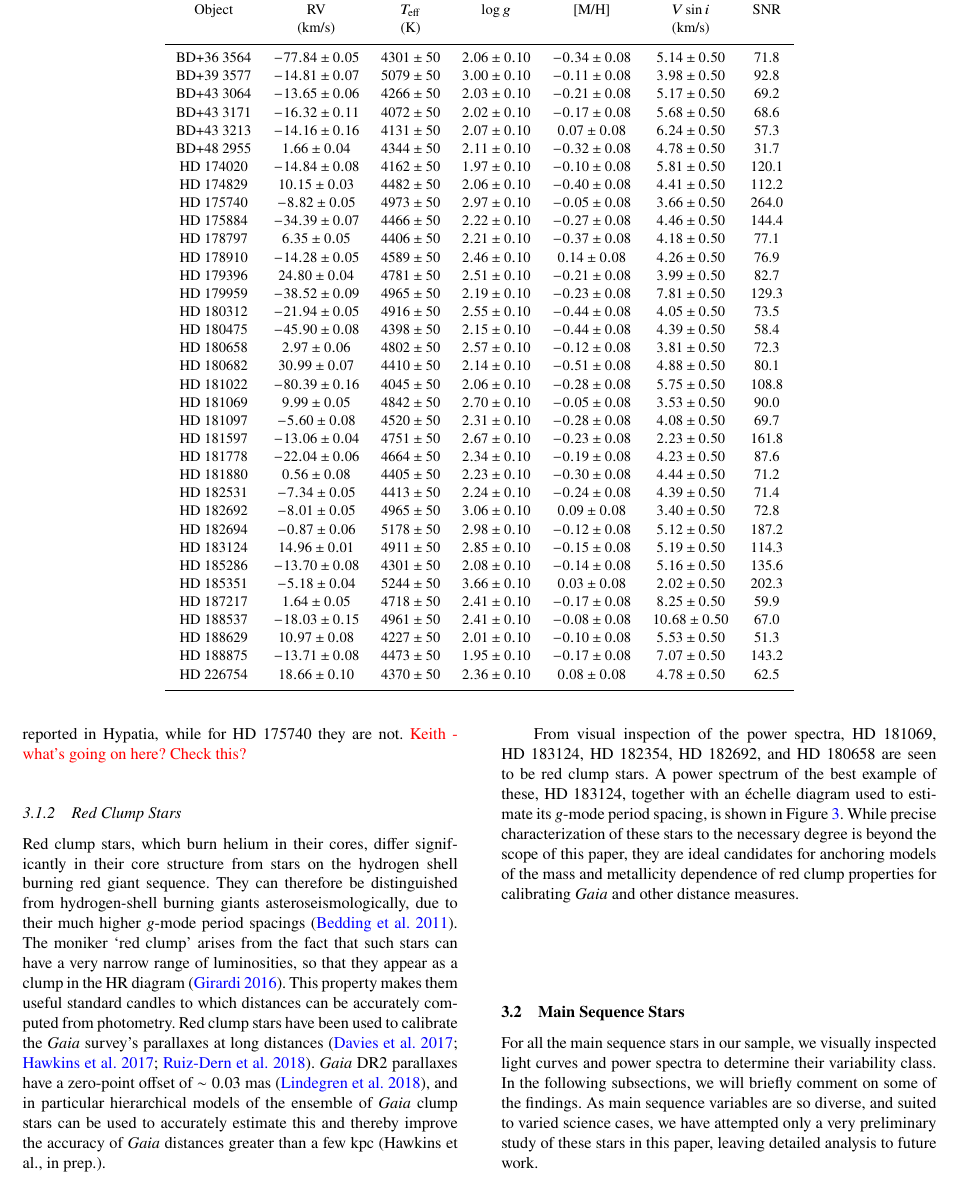
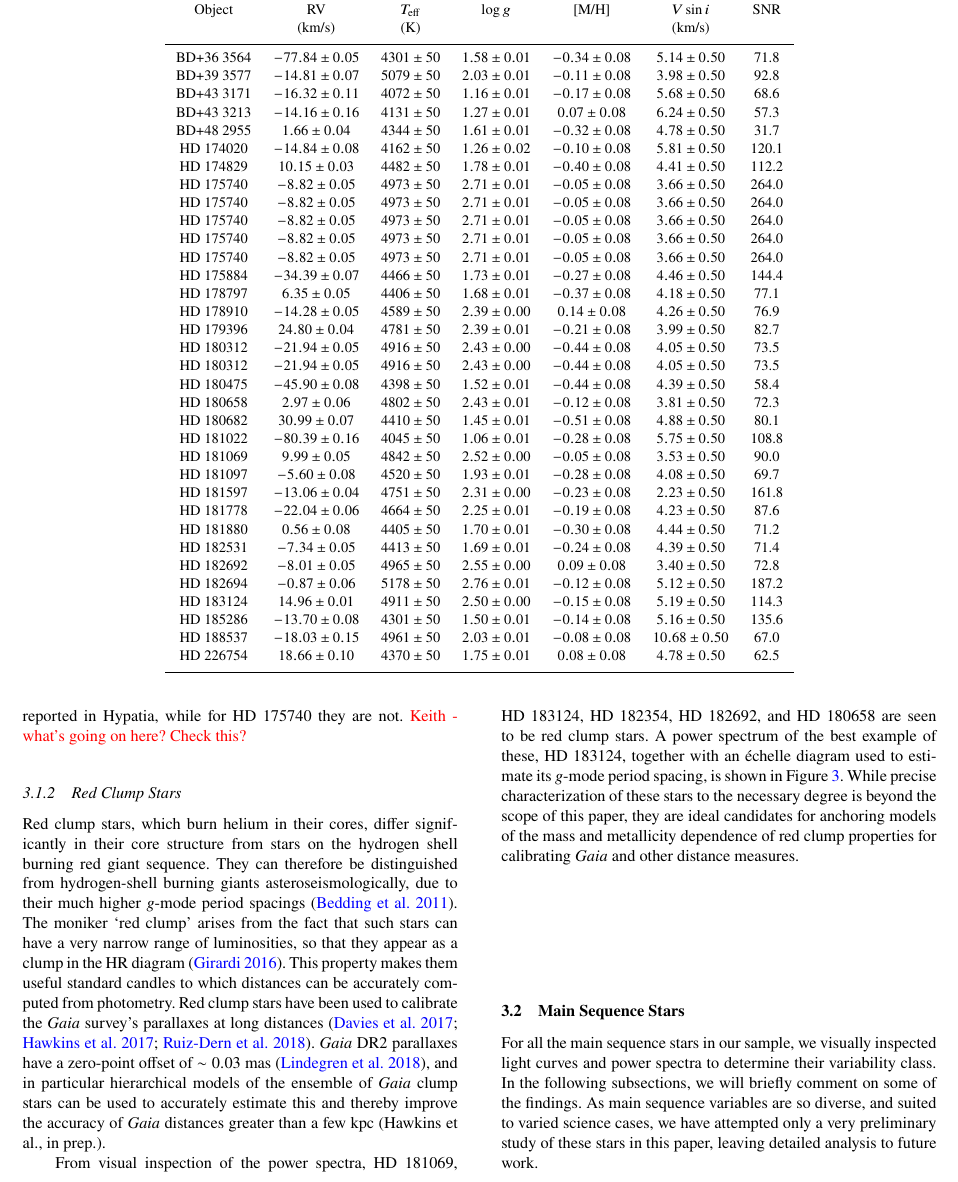
Before and after one commit to benjaminpope/smearcampaign, a LaTeX paper (paper/ms.tex, which reads paper/stellar_props.tex): part of page 8 of 13, cut so that both start at the same text. Compiled offline with pdfLaTeX; a LaTeX package or settings file that is missing is left out.

Commit message:
use asteroseismic log g

```diff
--- a/paper/stellar_props.tex
+++ b/paper/stellar_props.tex
@@ -5,41 +5,40 @@
 Object & RV & \teff & \logg & [M/H] & $V\sin{i}$ & SNR \\
  & (km/s) & (K) &  &  & (km/s) &  \\
 \hline
-BD+36 3564 & $-77.84 \pm 0.05$ & $4301 \pm 50$ & $2.06 \pm 0.10$ & $-0.34 \pm 0.08$ & $5.14 \pm 0.50$ & 71.8 \\
-BD+39 3577 & $-14.81 \pm 0.07$ & $5079 \pm 50$ & $3.00 \pm 0.10$ & $-0.11 \pm 0.08$ & $3.98 \pm 0.50$ & 92.8 \\
-BD+43 3064 & $-13.65 \pm 0.06$ & $4266 \pm 50$ & $2.03 \pm 0.10$ & $-0.21 \pm 0.08$ & $5.17 \pm 0.50$ & 69.2 \\
-BD+43 3171 & $-16.32 \pm 0.11$ & $4072 \pm 50$ & $2.02 \pm 0.10$ & $-0.17 \pm 0.08$ & $5.68 \pm 0.50$ & 68.6 \\
-BD+43 3213 & $-14.16 \pm 0.16$ & $4131 \pm 50$ & $2.07 \pm 0.10$ & $0.07 \pm 0.08$ & $6.24 \pm 0.50$ & 57.3 \\
-BD+48 2955 & $1.66 \pm 0.04$ & $4344 \pm 50$ & $2.11 \pm 0.10$ & $-0.32 \pm 0.08$ & $4.78 \pm 0.50$ & 31.7 \\
-HD 174020 & $-14.84 \pm 0.08$ & $4162 \pm 50$ & $1.97 \pm 0.10$ & $-0.10 \pm 0.08$ & $5.81 \pm 0.50$ & 120.1 \\
-HD 174829 & $10.15 \pm 0.03$ & $4482 \pm 50$ & $2.06 \pm 0.10$ & $-0.40 \pm 0.08$ & $4.41 \pm 0.50$ & 112.2 \\
-HD 175740 & $-8.82 \pm 0.05$ & $4973 \pm 50$ & $2.97 \pm 0.10$ & $-0.05 \pm 0.08$ & $3.66 \pm 0.50$ & 264.0 \\
-HD 175884 & $-34.39 \pm 0.07$ & $4466 \pm 50$ & $2.22 \pm 0.10$ & $-0.27 \pm 0.08$ & $4.46 \pm 0.50$ & 144.4 \\
-HD 178797 & $6.35 \pm 0.05$ & $4406 \pm 50$ & $2.21 \pm 0.10$ & $-0.37 \pm 0.08$ & $4.18 \pm 0.50$ & 77.1 \\
-HD 178910 & $-14.28 \pm 0.05$ & $4589 \pm 50$ & $2.46 \pm 0.10$ & $0.14 \pm 0.08$ & $4.26 \pm 0.50$ & 76.9 \\
-HD 179396 & $24.80 \pm 0.04$ & $4781 \pm 50$ & $2.51 \pm 0.10$ & $-0.21 \pm 0.08$ & $3.99 \pm 0.50$ & 82.7 \\
-HD 179959 & $-38.52 \pm 0.09$ & $4965 \pm 50$ & $2.19 \pm 0.10$ & $-0.23 \pm 0.08$ & $7.81 \pm 0.50$ & 129.3 \\
-HD 180312 & $-21.94 \pm 0.05$ & $4916 \pm 50$ & $2.55 \pm 0.10$ & $-0.44 \pm 0.08$ & $4.05 \pm 0.50$ & 73.5 \\
-HD 180475 & $-45.90 \pm 0.08$ & $4398 \pm 50$ & $2.15 \pm 0.10$ & $-0.44 \pm 0.08$ & $4.39 \pm 0.50$ & 58.4 \\
-HD 180658 & $2.97 \pm 0.06$ & $4802 \pm 50$ & $2.57 \pm 0.10$ & $-0.12 \pm 0.08$ & $3.81 \pm 0.50$ & 72.3 \\
-HD 180682 & $30.99 \pm 0.07$ & $4410 \pm 50$ & $2.14 \pm 0.10$ & $-0.51 \pm 0.08$ & $4.88 \pm 0.50$ & 80.1 \\
-HD 181022 & $-80.39 \pm 0.16$ & $4045 \pm 50$ & $2.06 \pm 0.10$ & $-0.28 \pm 0.08$ & $5.75 \pm 0.50$ & 108.8 \\
-HD 181069 & $9.99 \pm 0.05$ & $4842 \pm 50$ & $2.70 \pm 0.10$ & $-0.05 \pm 0.08$ & $3.53 \pm 0.50$ & 90.0 \\
-HD 181097 & $-5.60 \pm 0.08$ & $4520 \pm 50$ & $2.31 \pm 0.10$ & $-0.28 \pm 0.08$ & $4.08 \pm 0.50$ & 69.7 \\
-HD 181597 & $-13.06 \pm 0.04$ & $4751 \pm 50$ & $2.67 \pm 0.10$ & $-0.23 \pm 0.08$ & $2.23 \pm 0.50$ & 161.8 \\
-HD 181778 & $-22.04 \pm 0.06$ & $4664 \pm 50$ & $2.34 \pm 0.10$ & $-0.19 \pm 0.08$ & $4.23 \pm 0.50$ & 87.6 \\
-HD 181880 & $0.56 \pm 0.08$ & $4405 \pm 50$ & $2.23 \pm 0.10$ & $-0.30 \pm 0.08$ & $4.44 \pm 0.50$ & 71.2 \\
-HD 182531 & $-7.34 \pm 0.05$ & $4413 \pm 50$ & $2.24 \pm 0.10$ & $-0.24 \pm 0.08$ & $4.39 \pm 0.50$ & 71.4 \\
-HD 182692 & $-8.01 \pm 0.05$ & $4965 \pm 50$ & $3.06 \pm 0.10$ & $0.09 \pm 0.08$ & $3.40 \pm 0.50$ & 72.8 \\
-HD 182694 & $-0.87 \pm 0.06$ & $5178 \pm 50$ & $2.98 \pm 0.10$ & $-0.12 \pm 0.08$ & $5.12 \pm 0.50$ & 187.2 \\
-HD 183124 & $14.96 \pm 0.01$ & $4911 \pm 50$ & $2.85 \pm 0.10$ & $-0.15 \pm 0.08$ & $5.19 \pm 0.50$ & 114.3 \\
-HD 185286 & $-13.70 \pm 0.08$ & $4301 \pm 50$ & $2.08 \pm 0.10$ & $-0.14 \pm 0.08$ & $5.16 \pm 0.50$ & 135.6 \\
-HD 185351 & $-5.18 \pm 0.04$ & $5244 \pm 50$ & $3.66 \pm 0.10$ & $0.03 \pm 0.08$ & $2.02 \pm 0.50$ & 202.3 \\
-HD 187217 & $1.64 \pm 0.05$ & $4718 \pm 50$ & $2.41 \pm 0.10$ & $-0.17 \pm 0.08$ & $8.25 \pm 0.50$ & 59.9 \\
-HD 188537 & $-18.03 \pm 0.15$ & $4961 \pm 50$ & $2.41 \pm 0.10$ & $-0.08 \pm 0.08$ & $10.68 \pm 0.50$ & 67.0 \\
-HD 188629 & $10.97 \pm 0.08$ & $4227 \pm 50$ & $2.01 \pm 0.10$ & $-0.10 \pm 0.08$ & $5.53 \pm 0.50$ & 51.3 \\
-HD 188875 & $-13.71 \pm 0.08$ & $4473 \pm 50$ & $1.95 \pm 0.10$ & $-0.17 \pm 0.08$ & $7.07 \pm 0.50$ & 143.2 \\
-HD 226754 & $18.66 \pm 0.10$ & $4370 \pm 50$ & $2.36 \pm 0.10$ & $0.08 \pm 0.08$ & $4.78 \pm 0.50$ & 62.5 \\
+BD+36 3564 & $-77.84 \pm 0.05$ & $4301 \pm 50$ & $1.58 \pm 0.01$ & $-0.34 \pm 0.08$ & $5.14 \pm 0.50$ & 71.8 \\
+BD+39 3577 & $-14.81 \pm 0.07$ & $5079 \pm 50$ & $2.03 \pm 0.01$ & $-0.11 \pm 0.08$ & $3.98 \pm 0.50$ & 92.8 \\
+BD+43 3171 & $-16.32 \pm 0.11$ & $4072 \pm 50$ & $1.16 \pm 0.01$ & $-0.17 \pm 0.08$ & $5.68 \pm 0.50$ & 68.6 \\
+BD+43 3213 & $-14.16 \pm 0.16$ & $4131 \pm 50$ & $1.27 \pm 0.01$ & $0.07 \pm 0.08$ & $6.24 \pm 0.50$ & 57.3 \\
+BD+48 2955 & $1.66 \pm 0.04$ & $4344 \pm 50$ & $1.61 \pm 0.01$ & $-0.32 \pm 0.08$ & $4.78 \pm 0.50$ & 31.7 \\
+HD 174020 & $-14.84 \pm 0.08$ & $4162 \pm 50$ & $1.26 \pm 0.02$ & $-0.10 \pm 0.08$ & $5.81 \pm 0.50$ & 120.1 \\
+HD 174829 & $10.15 \pm 0.03$ & $4482 \pm 50$ & $1.78 \pm 0.01$ & $-0.40 \pm 0.08$ & $4.41 \pm 0.50$ & 112.2 \\
+HD 175740 & $-8.82 \pm 0.05$ & $4973 \pm 50$ & $2.71 \pm 0.01$ & $-0.05 \pm 0.08$ & $3.66 \pm 0.50$ & 264.0 \\
+HD 175740 & $-8.82 \pm 0.05$ & $4973 \pm 50$ & $2.71 \pm 0.01$ & $-0.05 \pm 0.08$ & $3.66 \pm 0.50$ & 264.0 \\
+HD 175740 & $-8.82 \pm 0.05$ & $4973 \pm 50$ & $2.71 \pm 0.01$ & $-0.05 \pm 0.08$ & $3.66 \pm 0.50$ & 264.0 \\
+HD 175740 & $-8.82 \pm 0.05$ & $4973 \pm 50$ & $2.71 \pm 0.01$ & $-0.05 \pm 0.08$ & $3.66 \pm 0.50$ & 264.0 \\
+HD 175740 & $-8.82 \pm 0.05$ & $4973 \pm 50$ & $2.71 \pm 0.01$ & $-0.05 \pm 0.08$ & $3.66 \pm 0.50$ & 264.0 \\
+HD 175884 & $-34.39 \pm 0.07$ & $4466 \pm 50$ & $1.73 \pm 0.01$ & $-0.27 \pm 0.08$ & $4.46 \pm 0.50$ & 144.4 \\
+HD 178797 & $6.35 \pm 0.05$ & $4406 \pm 50$ & $1.68 \pm 0.01$ & $-0.37 \pm 0.08$ & $4.18 \pm 0.50$ & 77.1 \\
+HD 178910 & $-14.28 \pm 0.05$ & $4589 \pm 50$ & $2.39 \pm 0.00$ & $0.14 \pm 0.08$ & $4.26 \pm 0.50$ & 76.9 \\
+HD 179396 & $24.80 \pm 0.04$ & $4781 \pm 50$ & $2.39 \pm 0.01$ & $-0.21 \pm 0.08$ & $3.99 \pm 0.50$ & 82.7 \\
+HD 180312 & $-21.94 \pm 0.05$ & $4916 \pm 50$ & $2.43 \pm 0.00$ & $-0.44 \pm 0.08$ & $4.05 \pm 0.50$ & 73.5 \\
+HD 180312 & $-21.94 \pm 0.05$ & $4916 \pm 50$ & $2.43 \pm 0.00$ & $-0.44 \pm 0.08$ & $4.05 \pm 0.50$ & 73.5 \\
+HD 180475 & $-45.90 \pm 0.08$ & $4398 \pm 50$ & $1.52 \pm 0.01$ & $-0.44 \pm 0.08$ & $4.39 \pm 0.50$ & 58.4 \\
+HD 180658 & $2.97 \pm 0.06$ & $4802 \pm 50$ & $2.43 \pm 0.01$ & $-0.12 \pm 0.08$ & $3.81 \pm 0.50$ & 72.3 \\
+HD 180682 & $30.99 \pm 0.07$ & $4410 \pm 50$ & $1.45 \pm 0.01$ & $-0.51 \pm 0.08$ & $4.88 \pm 0.50$ & 80.1 \\
+HD 181022 & $-80.39 \pm 0.16$ & $4045 \pm 50$ & $1.06 \pm 0.01$ & $-0.28 \pm 0.08$ & $5.75 \pm 0.50$ & 108.8 \\
+HD 181069 & $9.99 \pm 0.05$ & $4842 \pm 50$ & $2.52 \pm 0.00$ & $-0.05 \pm 0.08$ & $3.53 \pm 0.50$ & 90.0 \\
+HD 181097 & $-5.60 \pm 0.08$ & $4520 \pm 50$ & $1.93 \pm 0.01$ & $-0.28 \pm 0.08$ & $4.08 \pm 0.50$ & 69.7 \\
+HD 181597 & $-13.06 \pm 0.04$ & $4751 \pm 50$ & $2.31 \pm 0.00$ & $-0.23 \pm 0.08$ & $2.23 \pm 0.50$ & 161.8 \\
+HD 181778 & $-22.04 \pm 0.06$ & $4664 \pm 50$ & $2.25 \pm 0.01$ & $-0.19 \pm 0.08$ & $4.23 \pm 0.50$ & 87.6 \\
+HD 181880 & $0.56 \pm 0.08$ & $4405 \pm 50$ & $1.70 \pm 0.01$ & $-0.30 \pm 0.08$ & $4.44 \pm 0.50$ & 71.2 \\
+HD 182531 & $-7.34 \pm 0.05$ & $4413 \pm 50$ & $1.69 \pm 0.01$ & $-0.24 \pm 0.08$ & $4.39 \pm 0.50$ & 71.4 \\
+HD 182692 & $-8.01 \pm 0.05$ & $4965 \pm 50$ & $2.55 \pm 0.00$ & $0.09 \pm 0.08$ & $3.40 \pm 0.50$ & 72.8 \\
+HD 182694 & $-0.87 \pm 0.06$ & $5178 \pm 50$ & $2.76 \pm 0.01$ & $-0.12 \pm 0.08$ & $5.12 \pm 0.50$ & 187.2 \\
+HD 183124 & $14.96 \pm 0.01$ & $4911 \pm 50$ & $2.50 \pm 0.00$ & $-0.15 \pm 0.08$ & $5.19 \pm 0.50$ & 114.3 \\
+HD 185286 & $-13.70 \pm 0.08$ & $4301 \pm 50$ & $1.50 \pm 0.01$ & $-0.14 \pm 0.08$ & $5.16 \pm 0.50$ & 135.6 \\
+HD 188537 & $-18.03 \pm 0.15$ & $4961 \pm 50$ & $2.03 \pm 0.01$ & $-0.08 \pm 0.08$ & $10.68 \pm 0.50$ & 67.0 \\
+HD 226754 & $18.66 \pm 0.10$ & $4370 \pm 50$ & $1.75 \pm 0.01$ & $0.08 \pm 0.08$ & $4.78 \pm 0.50$ & 62.5 \\
 \hline
 \end{tabular}
 \end{table*}
```
Also changed, not shown: paper/ms.pdf, 2 other files.
